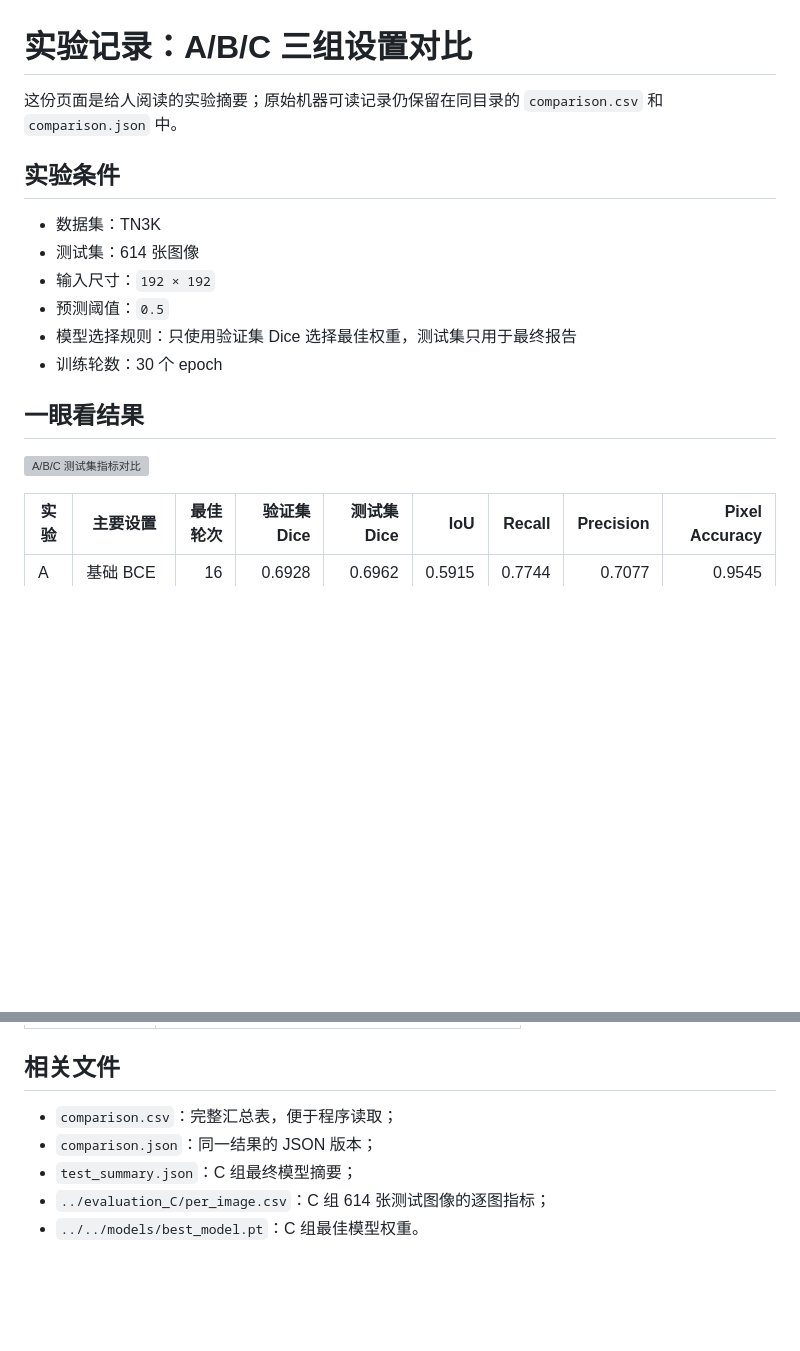
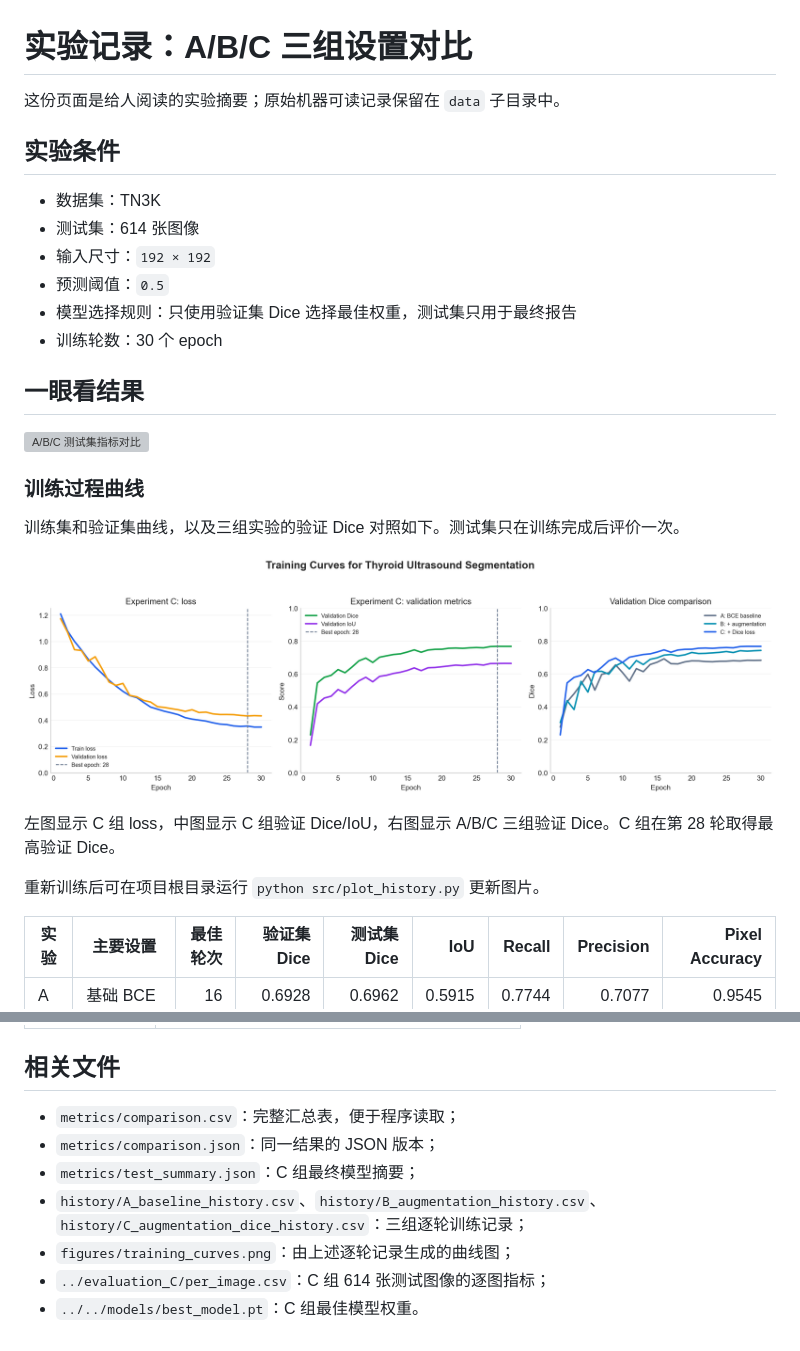
Before and after one commit to takeharumass-ux/thyroid-ultrasound-cnn-segmentation, a Markdown page: results/reference_run/comparison.md, 2 parts joined by grey strips. GitHub-like rendering; pictures changed too: results/reference_run/figures/training_curves.png (added); blank space fills up the shorter version; grey boxes are pictures that could not be loaded.

```diff
--- a/results/reference_run/comparison.md
+++ b/results/reference_run/comparison.md
@@ -1,6 +1,6 @@
 # 实验记录：A/B/C 三组设置对比
 
-这份页面是给人阅读的实验摘要；原始机器可读记录仍保留在同目录的 `comparison.csv` 和 `comparison.json` 中。
+这份页面是给人阅读的实验摘要；原始机器可读记录保留在 `data` 子目录中。
 
 ## 实验条件
 
@@ -13,7 +13,17 @@
 
 ## 一眼看结果
 
-![A/B/C 测试集指标对比](comparison_chart.svg)
+![A/B/C 测试集指标对比](figures/comparison_chart.svg)
+
+### 训练过程曲线
+
+训练集和验证集曲线，以及三组实验的验证 Dice 对照如下。测试集只在训练完成后评价一次。
+
+![A/B/C 训练过程曲线](figures/training_curves.png)
+
+左图显示 C 组 loss，中图显示 C 组验证 Dice/IoU，右图显示 A/B/C 三组验证 Dice。C 组在第 28 轮取得最高验证 Dice。
+
+重新训练后可在项目根目录运行 `python src/plot_history.py` 更新图片。
 
 | 实验 | 主要设置 | 最佳轮次 | 验证集 Dice | 测试集 Dice | IoU | Recall | Precision | Pixel Accuracy |
 |---|---|---:|---:|---:|---:|---:|---:|---:|
@@ -40,8 +50,10 @@
 
 ## 相关文件
 
-- `comparison.csv`：完整汇总表，便于程序读取；
-- `comparison.json`：同一结果的 JSON 版本；
-- `test_summary.json`：C 组最终模型摘要；
+- `metrics/comparison.csv`：完整汇总表，便于程序读取；
+- `metrics/comparison.json`：同一结果的 JSON 版本；
+- `metrics/test_summary.json`：C 组最终模型摘要；
+- `history/A_baseline_history.csv`、`history/B_augmentation_history.csv`、`history/C_augmentation_dice_history.csv`：三组逐轮训练记录；
+- `figures/training_curves.png`：由上述逐轮记录生成的曲线图；
 - `../evaluation_C/per_image.csv`：C 组 614 张测试图像的逐图指标；
 - `../../models/best_model.pt`：C 组最佳模型权重。
```
Also changed, not shown: README.md (+36 -7 lines), results/predictions/sample_ultrasound.png (deleted), results/predictions/sample_ultrasound_overlay.png (deleted), 12 other files.
